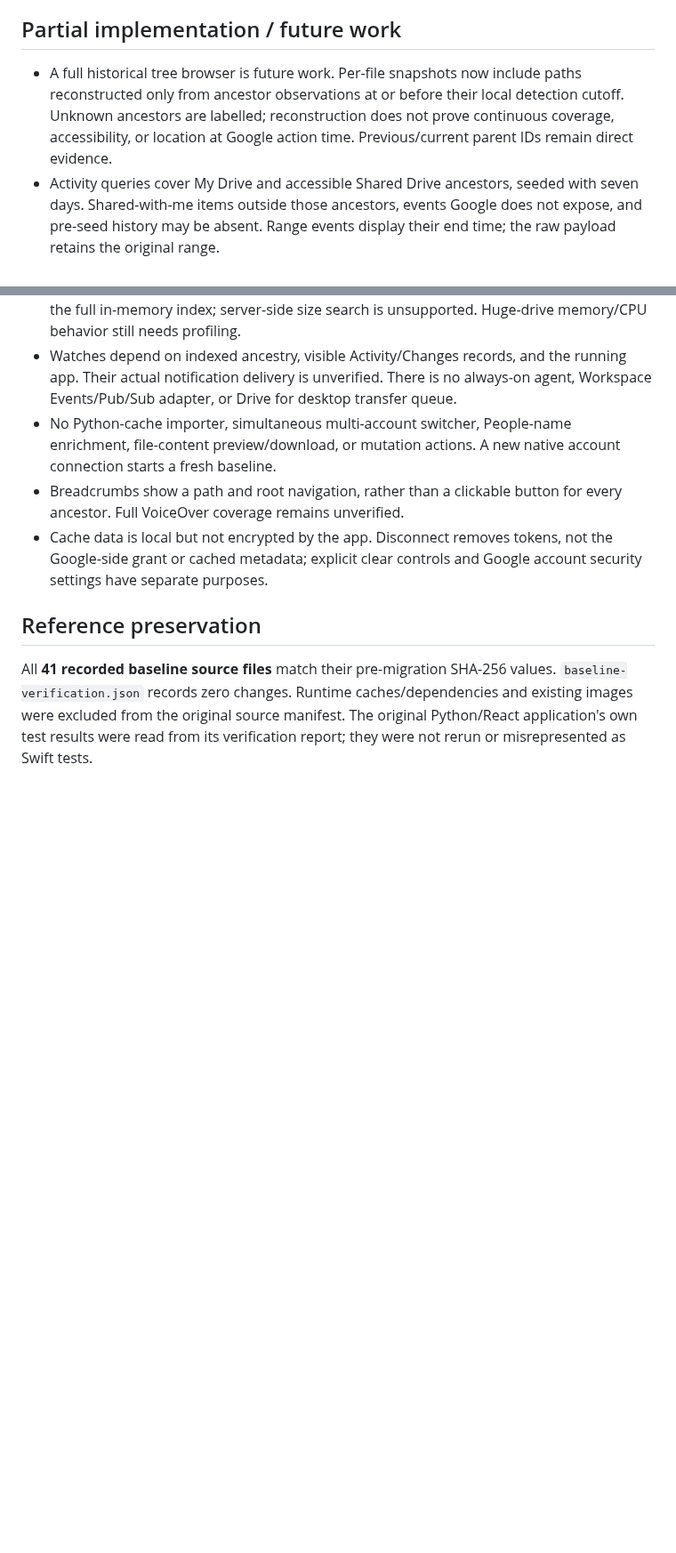
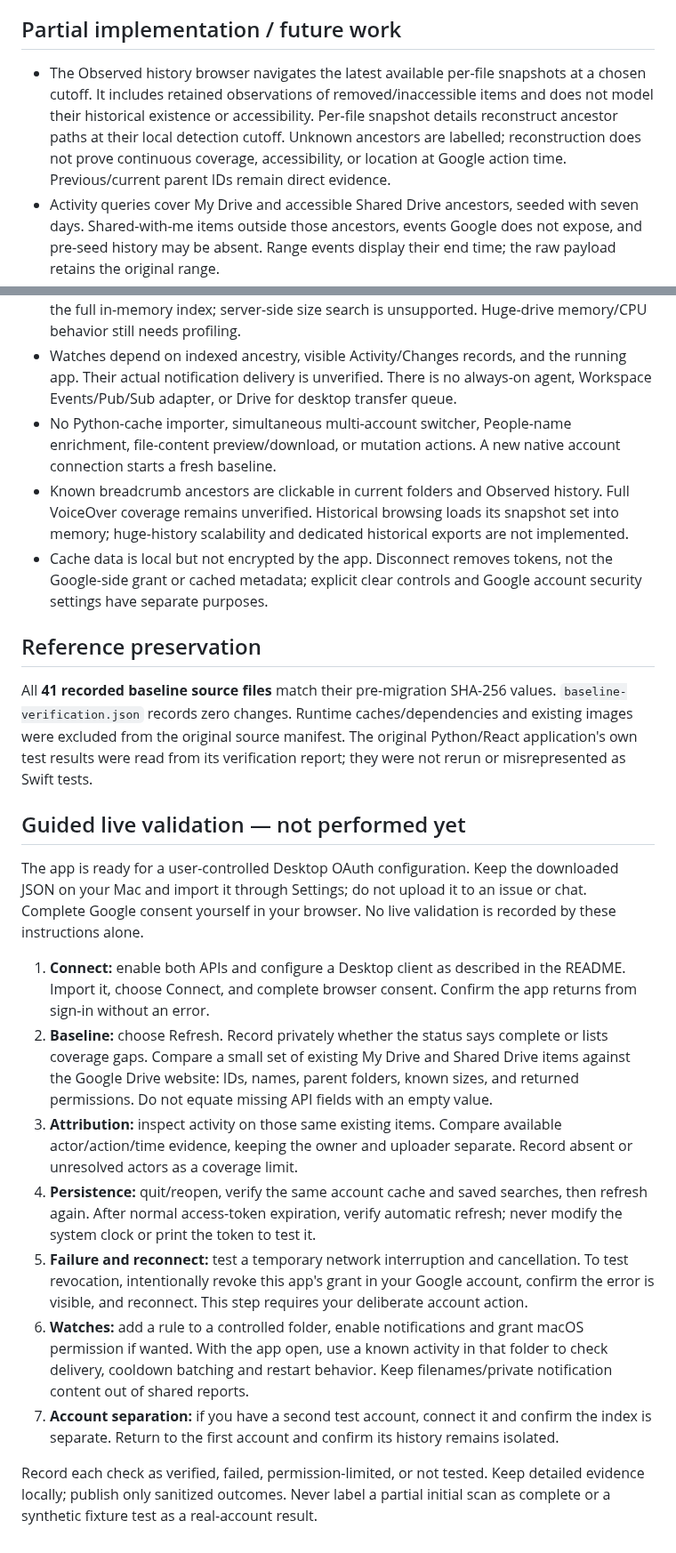
Before and after one commit to hideouts-io/DriveTrace, a Markdown page: docs/VERIFICATION.md, 2 parts joined by grey strips. Shown at 89% size. GitHub-like rendering; blank space fills up the shorter version.

```diff
--- a/docs/VERIFICATION.md
+++ b/docs/VERIFICATION.md
@@ -57,14 +60,28 @@ Use the setup steps in `../README.md`; never paste secrets into chat. These chec
 
 ## Partial implementation / future work
 
-- A full historical tree browser is future work. Per-file snapshots now include paths reconstructed only from ancestor observations at or before their local detection cutoff. Unknown ancestors are labelled; reconstruction does not prove continuous coverage, accessibility, or location at Google action time. Previous/current parent IDs remain direct evidence.
+- The Observed history browser navigates the latest available per-file snapshots at a chosen cutoff. It includes retained observations of removed/inaccessible items and does not model their historical existence or accessibility. Per-file snapshot details reconstruct ancestor paths at their local detection cutoff. Unknown ancestors are labelled; reconstruction does not prove continuous coverage, accessibility, or location at Google action time. Previous/current parent IDs remain direct evidence.
 - Activity queries cover My Drive and accessible Shared Drive ancestors, seeded with seven days. Shared-with-me items outside those ancestors, events Google does not expose, and pre-seed history may be absent. Range events display their end time; the raw payload retains the original range.
 - The visible Activity window loads the latest 10,000 records. Metadata queries operate on the full in-memory index; server-side size search is unsupported. Huge-drive memory/CPU behavior still needs profiling.
 - Watches depend on indexed ancestry, visible Activity/Changes records, and the running app. Their actual notification delivery is unverified. There is no always-on agent, Workspace Events/Pub/Sub adapter, or Drive for desktop transfer queue.
 - No Python-cache importer, simultaneous multi-account switcher, People-name enrichment, file-content preview/download, or mutation actions. A new native account connection starts a fresh baseline.
-- Breadcrumbs show a path and root navigation, rather than a clickable button for every ancestor. Full VoiceOver coverage remains unverified.
+- Known breadcrumb ancestors are clickable in current folders and Observed history. Full VoiceOver coverage remains unverified. Historical browsing loads its snapshot set into memory; huge-history scalability and dedicated historical exports are not implemented.
 - Cache data is local but not encrypted by the app. Disconnect removes tokens, not the Google-side grant or cached metadata; explicit clear controls and Google account security settings have separate purposes.
 
 ## Reference preservation
 
 All **41 recorded baseline source files** match their pre-migration SHA-256 values. `baseline-verification.json` records zero changes. Runtime caches/dependencies and existing images were excluded from the original source manifest. The original Python/React application's own test results were read from its verification report; they were not rerun or misrepresented as Swift tests.
+
+## Guided live validation — not performed yet
+
+The app is ready for a user-controlled Desktop OAuth configuration. Keep the downloaded JSON on your Mac and import it through Settings; do not upload it to an issue or chat. Complete Google consent yourself in your browser. No live validation is recorded by these instructions alone.
+
+1. **Connect:** enable both APIs and configure a Desktop client as described in the README. Import it, choose Connect, and complete browser consent. Confirm the app returns from sign-in without an error.
+2. **Baseline:** choose Refresh. Record privately whether the status says complete or lists coverage gaps. Compare a small set of existing My Drive and Shared Drive items against the Google Drive website: IDs, names, parent folders, known sizes, and returned permissions. Do not equate missing API fields with an empty value.
+3. **Attribution:** inspect activity on those same existing items. Compare available actor/action/time evidence, keeping the owner and uploader separate. Record absent or unresolved actors as a coverage limit.
+4. **Persistence:** quit/reopen, verify the same account cache and saved searches, then refresh again. After normal access-token expiration, verify automatic refresh; never modify the system clock or print the token to test it.
+5. **Failure and reconnect:** test a temporary network interruption and cancellation. To test revocation, intentionally revoke this app's grant in your Google account, confirm the error is visible, and reconnect. This step requires your deliberate account action.
+6. **Watches:** add a rule to a controlled folder, enable notifications and grant macOS permission if wanted. With the app open, use a known activity in that folder to check delivery, cooldown batching and restart behavior. Keep filenames/private notification content out of shared reports.
+7. **Account separation:** if you have a second test account, connect it and confirm the index is separate. Return to the first account and confirm its history remains isolated.
+
+Record each check as verified, failed, permission-limited, or not tested. Keep detailed evidence locally; publish only sanitized outcomes. Never label a partial initial scan as complete or a synthetic fixture test as a real-account result.
```
Also changed, not shown: other parts of docs/VERIFICATION.md (+6 -3 lines), README.md (+16 -7 lines), docs/PARITY.md (+2 -2 lines), docs/screenshots/observed-history.png (added), 13 other files.
